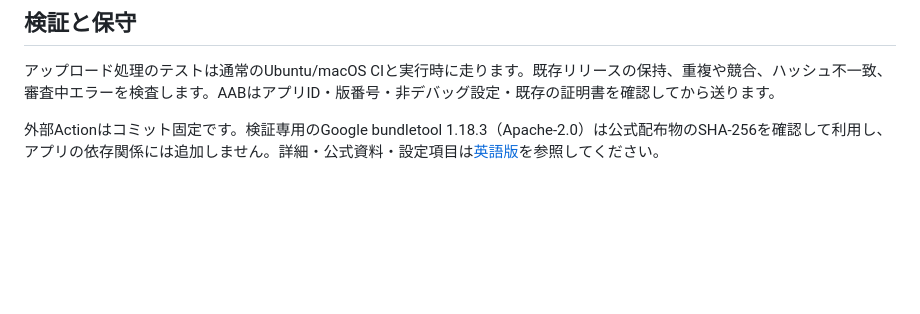
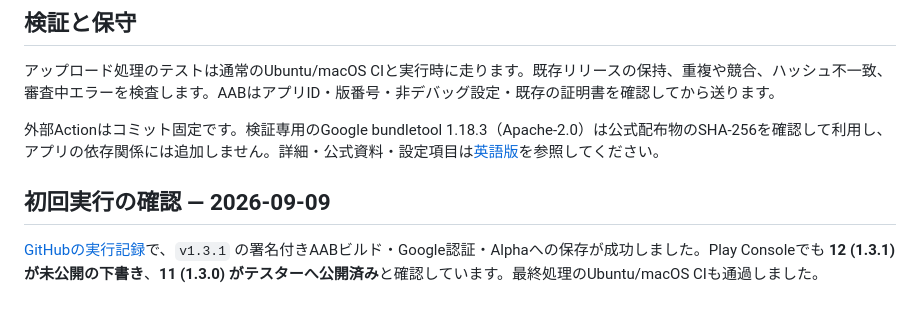
Before and after one commit to Bongorian/5igna1-release, a Markdown page: docs/PLAY_AUTOMATION.ja.md, the part around the change. Rendered like a GitHub page; blank space fills up the shorter version.

```diff
--- a/docs/PLAY_AUTOMATION.ja.md
+++ b/docs/PLAY_AUTOMATION.ja.md
@@ -44,3 +44,7 @@ Google側はリポジトリと所有者の数値ID、対象ワークフロー、
 アップロード処理のテストは通常のUbuntu/macOS CIと実行時に走ります。既存リリースの保持、重複や競合、ハッシュ不一致、審査中エラーを検査します。AABはアプリID・版番号・非デバッグ設定・既存の証明書を確認してから送ります。
 
 外部Actionはコミット固定です。検証専用のGoogle bundletool 1.18.3（Apache-2.0）は公式配布物のSHA-256を確認して利用し、アプリの依存関係には追加しません。詳細・公式資料・設定項目は[英語版](PLAY_AUTOMATION.md)を参照してください。
+
+## 初回実行の確認 — 2026-09-09
+
+[GitHubの実行記録](https://github.com/Bongorian/5igna1-release/actions/runs/34316132266)で、`v1.3.1` の署名付きAABビルド・Google認証・Alphaへの保存が成功しました。Play Consoleでも **12 (1.3.1) が未公開の下書き**、**11 (1.3.0) がテスターへ公開済み**と確認しています。最終処理のUbuntu/macOS CIも通過しました。
```
Also changed, not shown: docs/PLAY_AUTOMATION.md (+4 -0 lines).
